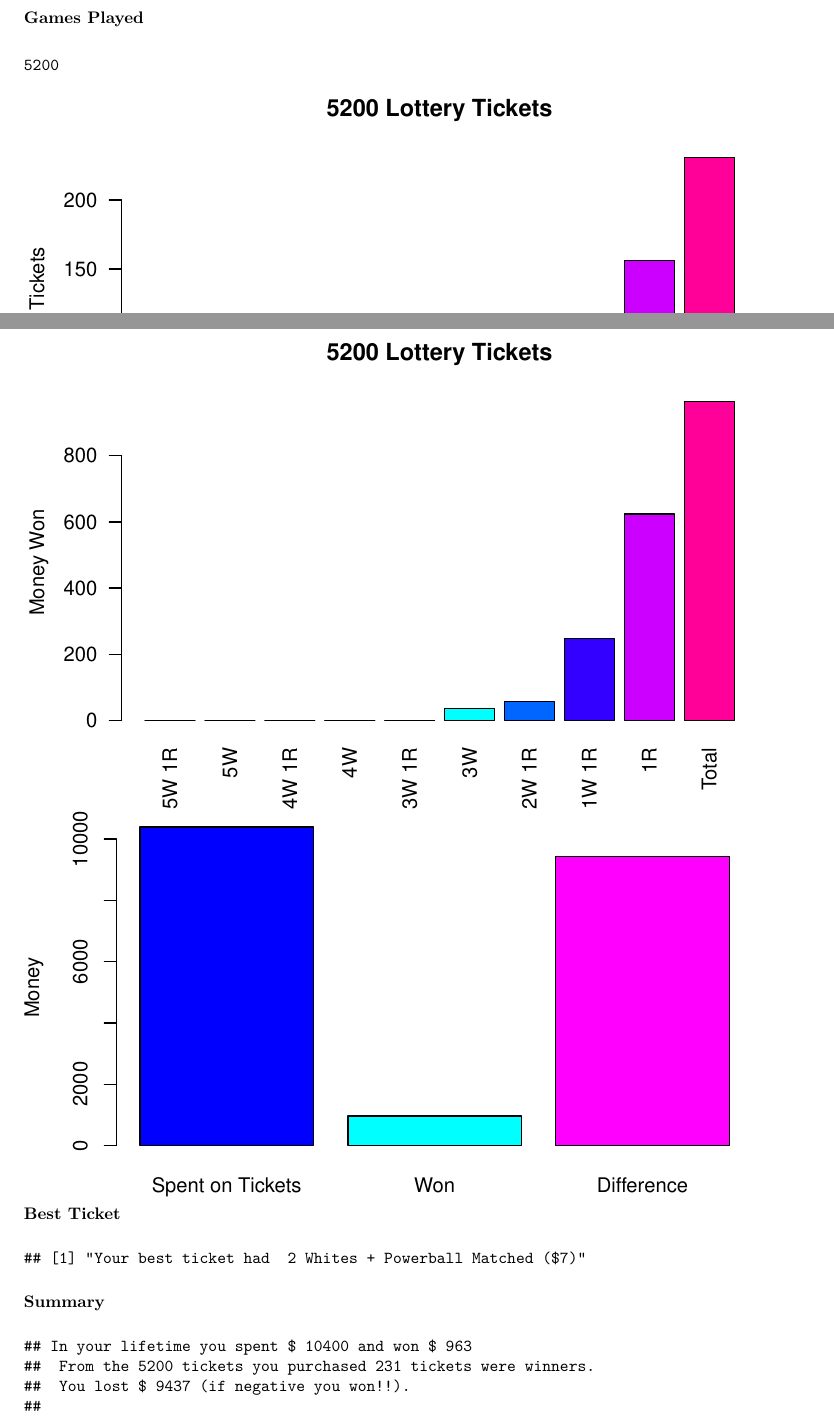
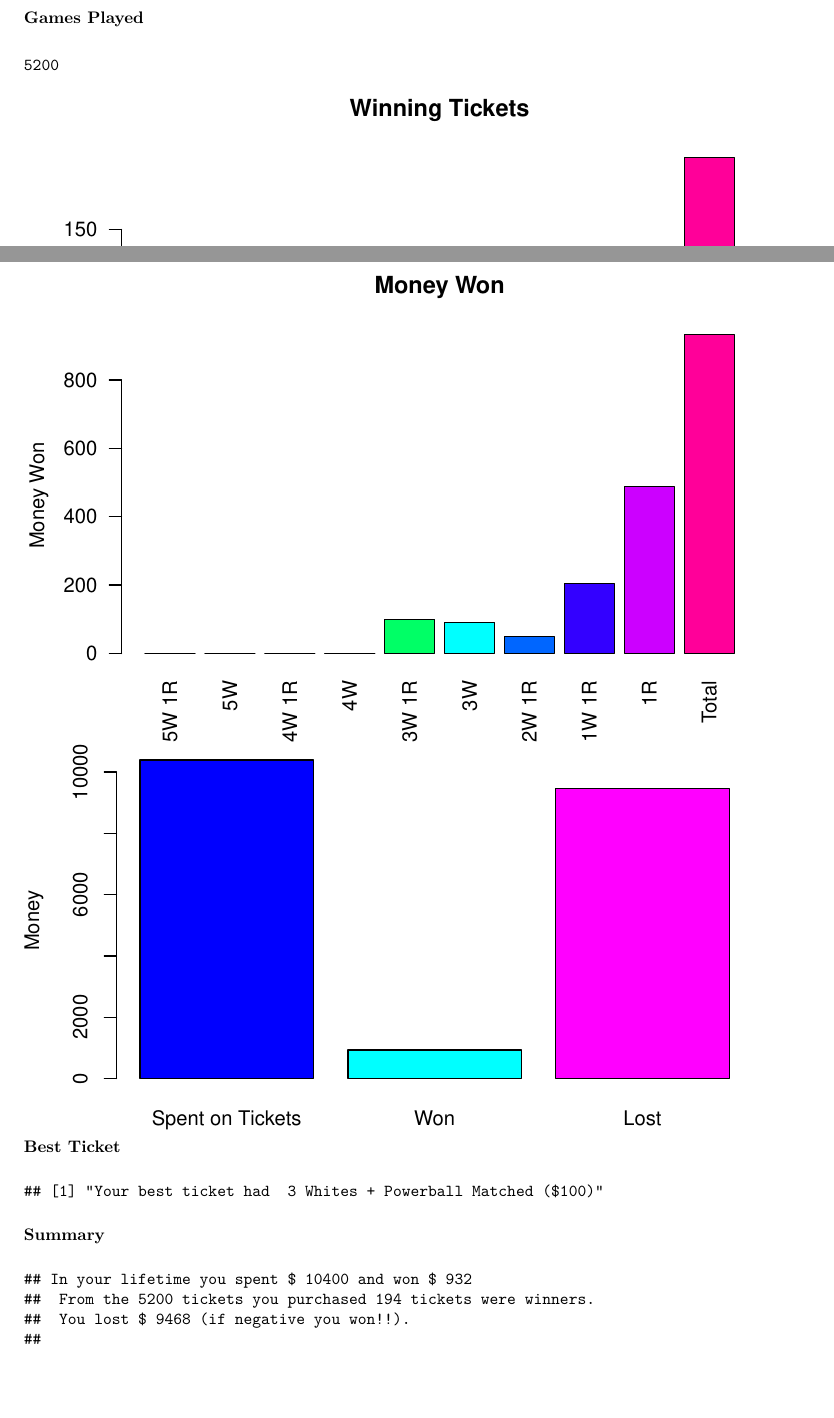
Before and after one commit to dvcv/Powerball, an R Markdown document (Powerball2/Powerball2.Rmd): two parts of pages 1 and 2 of 3, joined at a grey line, cut so that both start at the same text, the shorter picture padded with empty space. The pictures show the output file Powerball2/Powerball2.pdf that the author committed with the source.

Commit message:
Fixed titles

````diff
--- a/Powerball2/Powerball2.Rmd
+++ b/Powerball2/Powerball2.Rmd
@@ -82,9 +82,11 @@ winnings=sum.5w.1r*GRANDPRIZE+sum.5w*1000000+sum.4w.1r*50000+sum.4w*100+sum.3w.1
 
 ```{r, echo=FALSE}
 x=c(sum.5w.1r,sum.5w,sum.4w.1r,sum.4w,sum.3w.1r,sum.3w,sum.2w.1r,sum.1w.1r,sum.1r,length(win.ticket))
-barplot(x,las=2,names.arg=c("5W 1R","5W","4W 1R","4W","3W 1R","3W","2W 1R","1W 1R","1R","Total"),col=rainbow(10),main=paste(n,"Lottery Tickets"),ylab="Winning Tickets")
+barplot(x,las=2,names.arg=c("5W 1R","5W","4W 1R","4W","3W 1R","3W","2W 1R","1W 1R","1R","Total"),col=rainbow(10),main=paste("Winning Tickets"),ylab="Winning Tickets")
 
 ```
+
+
 ```{r, echo=FALSE}
 y=c("Grand Prize","1,000,000","50,000","100","100","7","7","4","4","Total")
 
@@ -95,7 +97,7 @@ barplot(x,las=2,names.arg=c("5W 1R","5W","4W 1R","4W","3W 1R","3W","2W 1R","1W 1
 
 ```
 ```{r, echo=FALSE}
-barplot(c(2*n,winnings,abs(2*n-winnings)),col=c(44:46),names.arg=c("Spent on Tickets","Won","Difference"),ylab="Money")
+barplot(c(2*n,winnings,abs(2*n-winnings)),col=c(44:46),names.arg=c("Spent on Tickets","Won","Lost"),ylab="Money")
 ```
 
   **Best Ticket**
````
Also changed, not shown: Powerball2/Powerball2.pdf, Powerball2/Powerball2.Rmd (2 more changed lines).
